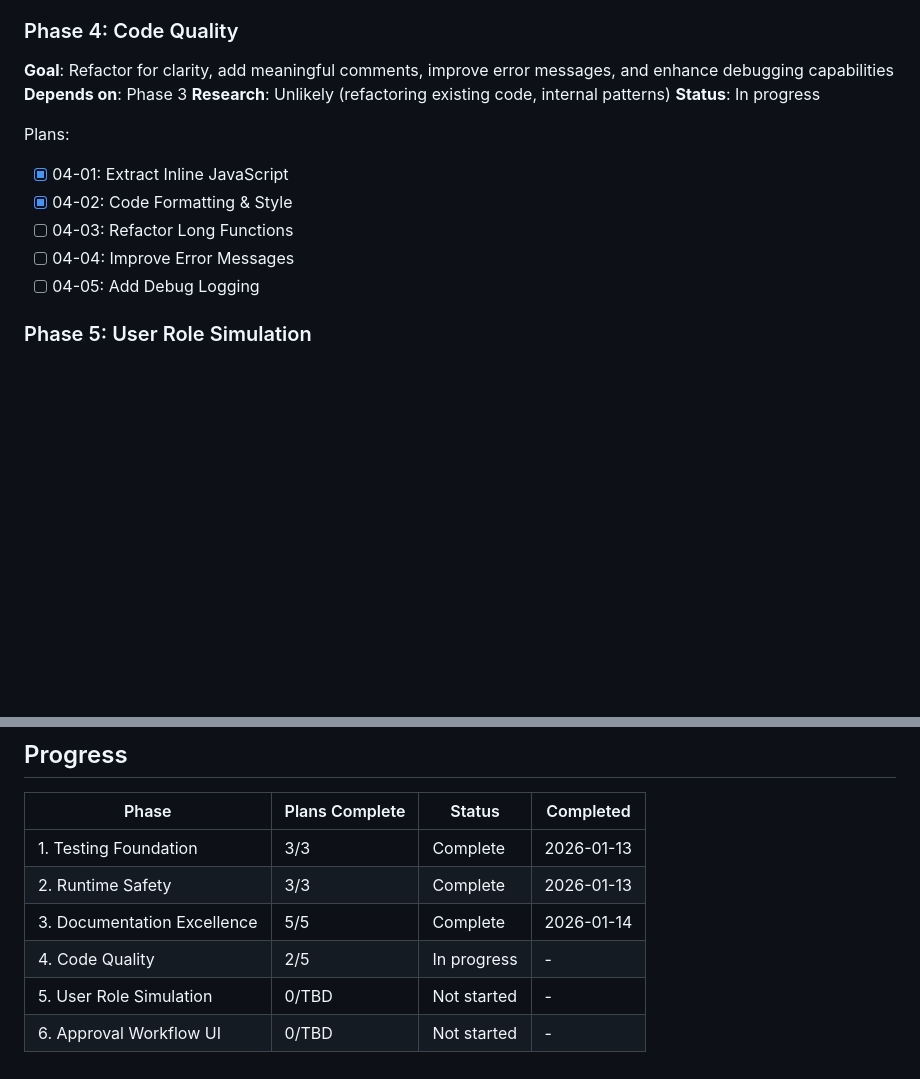
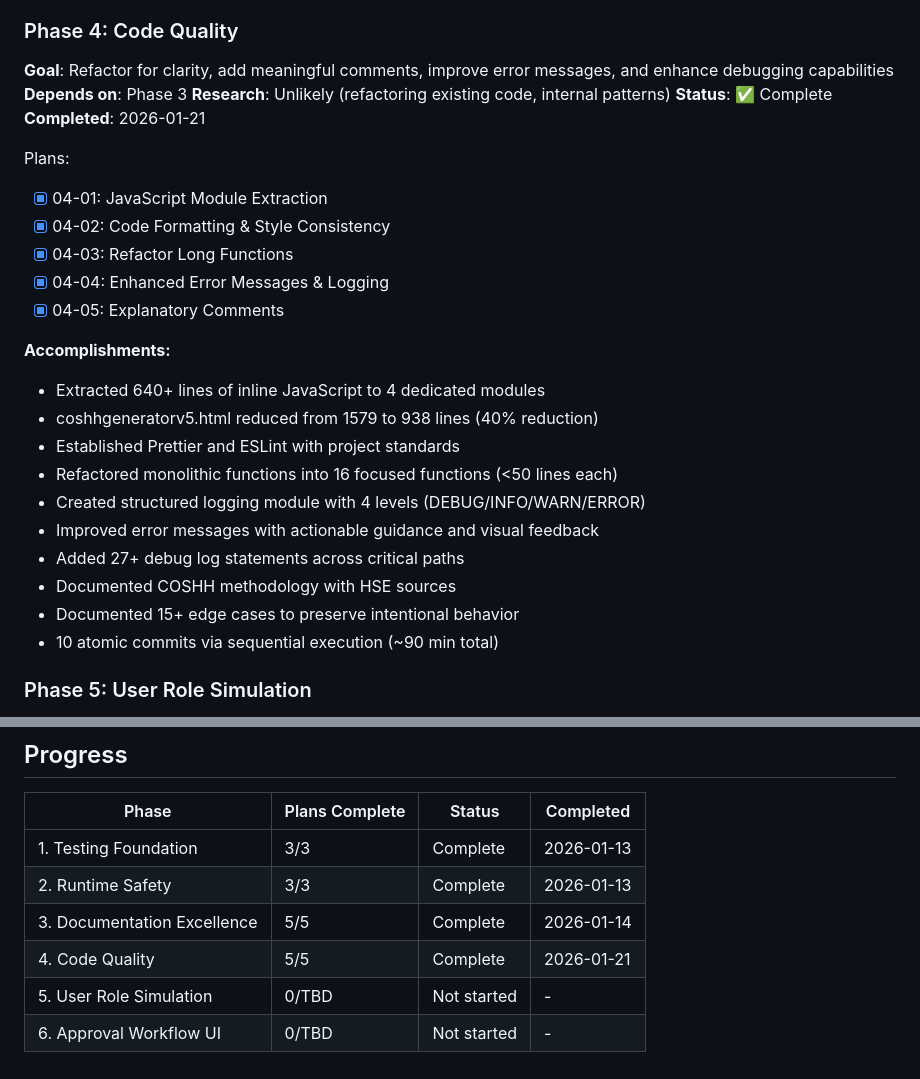
Before and after one commit to Miguel-Bonnin/CABI-COSHH-Helper, a Markdown page: .planning/ROADMAP.md, 2 parts joined by grey strips. Drawn GitHub-style; blank space fills up the shorter version.

Commit message:
docs(04): mark Phase 4 complete in ROADMAP.md

```diff
--- a/.planning/ROADMAP.md
+++ b/.planning/ROADMAP.md
@@ -85,15 +85,29 @@ Plans:
 **Goal**: Refactor for clarity, add meaningful comments, improve error messages, and enhance debugging capabilities
 **Depends on**: Phase 3
 **Research**: Unlikely (refactoring existing code, internal patterns)
-**Status**: In progress
+**Status**: ✅ Complete
+**Completed**: 2026-01-21
 
 Plans:
 
-- [x] 04-01: Extract Inline JavaScript
-- [x] 04-02: Code Formatting & Style
-- [ ] 04-03: Refactor Long Functions
-- [ ] 04-04: Improve Error Messages
-- [ ] 04-05: Add Debug Logging
+- [x] 04-01: JavaScript Module Extraction
+- [x] 04-02: Code Formatting & Style Consistency
+- [x] 04-03: Refactor Long Functions
+- [x] 04-04: Enhanced Error Messages & Logging
+- [x] 04-05: Explanatory Comments
+
+**Accomplishments:**
+
+- Extracted 640+ lines of inline JavaScript to 4 dedicated modules
+- coshhgeneratorv5.html reduced from 1579 to 938 lines (40% reduction)
+- Established Prettier and ESLint with project standards
+- Refactored monolithic functions into 16 focused functions (<50 lines each)
+- Created structured logging module with 4 levels (DEBUG/INFO/WARN/ERROR)
+- Improved error messages with actionable guidance and visual feedback
+- Added 27+ debug log statements across critical paths
+- Documented COSHH methodology with HSE sources
+- Documented 15+ edge cases to preserve intentional behavior
+- 10 atomic commits via sequential execution (~90 min total)
 
 ### Phase 5: User Role Simulation
 **Goal**: Implement mock user role system in frontend (COSH assessors, lab managers, admin) to demonstrate workflow vision
@@ -120,6 +134,6 @@ Plans:
 | 1. Testing Foundation | 3/3 | Complete | 2026-01-13 |
 | 2. Runtime Safety | 3/3 | Complete | 2026-01-13 |
 | 3. Documentation Excellence | 5/5 | Complete | 2026-01-14 |
-| 4. Code Quality | 2/5 | In progress | - |
+| 4. Code Quality | 5/5 | Complete | 2026-01-21 |
 | 5. User Role Simulation | 0/TBD | Not started | - |
 | 6. Approval Workflow UI | 0/TBD | Not started | - |
```
